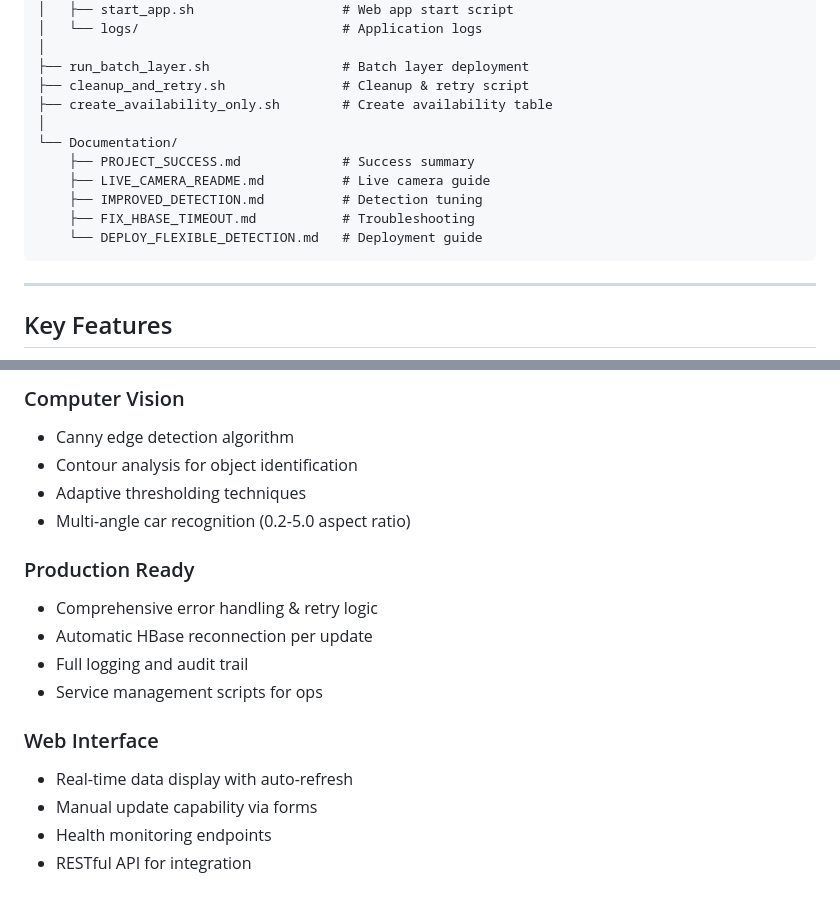
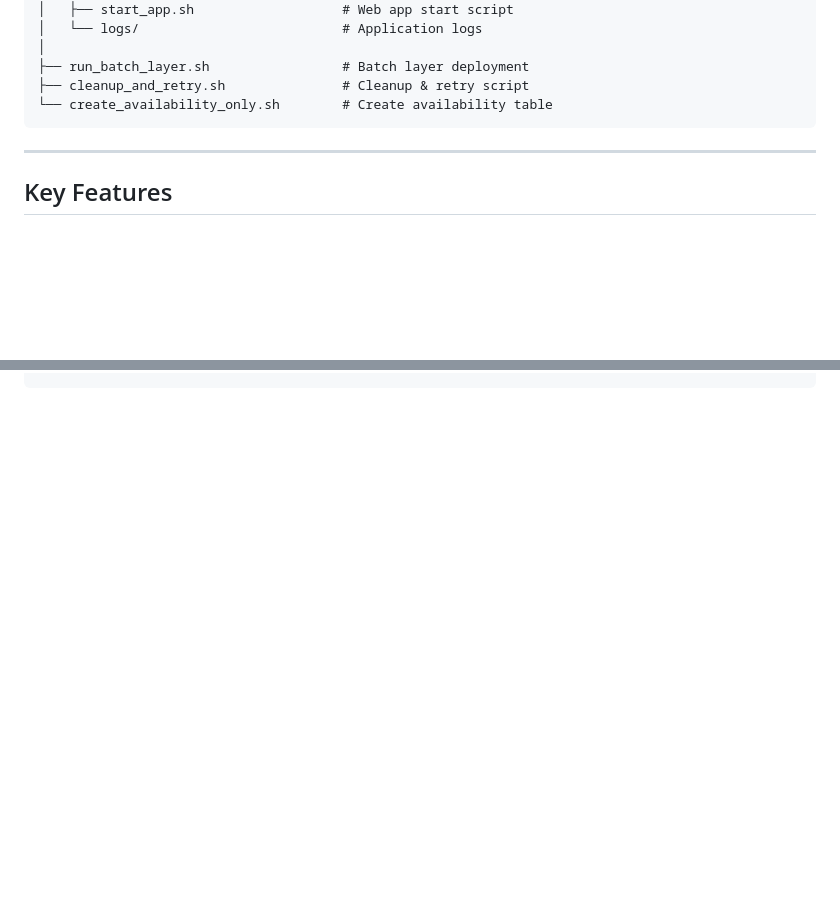
Before and after one commit to maurottito/find-parking-spot, a Markdown page: README.md, 2 parts joined by grey strips. GitHub-like rendering; blank space fills up the shorter version.

````diff
--- a/README.md
+++ b/README.md
@@ -56,14 +56,7 @@ find-parking-spot/
 │
 ├── run_batch_layer.sh                 # Batch layer deployment
 ├── cleanup_and_retry.sh               # Cleanup & retry script
-├── create_availability_only.sh        # Create availability table
-│
-└── Documentation/
-    ├── PROJECT_SUCCESS.md             # Success summary
-    ├── LIVE_CAMERA_README.md          # Live camera guide
-    ├── IMPROVED_DETECTION.md          # Detection tuning
-    ├── FIX_HBASE_TIMEOUT.md           # Troubleshooting
-    └── DEPLOY_FLEXIBLE_DETECTION.md   # Deployment guide
+└── create_availability_only.sh        # Create availability table
 ```
 
 ---
@@ -575,17 +504,0 @@ find-parking-spot/
-### Computer Vision
-- Canny edge detection algorithm
-- Contour analysis for object identification
-- Adaptive thresholding techniques
-- Multi-angle car recognition (0.2-5.0 aspect ratio)
-
-### Production Ready
-- Comprehensive error handling & retry logic
-- Automatic HBase reconnection per update
-- Full logging and audit trail
-- Service management scripts for ops
-
-### Web Interface
-- Real-time data display with auto-refresh
-- Manual update capability via forms
-- Health monitoring endpoints
-- RESTful API for integration
````
Also changed, not shown: other parts of README.md (+0 -63 lines).
